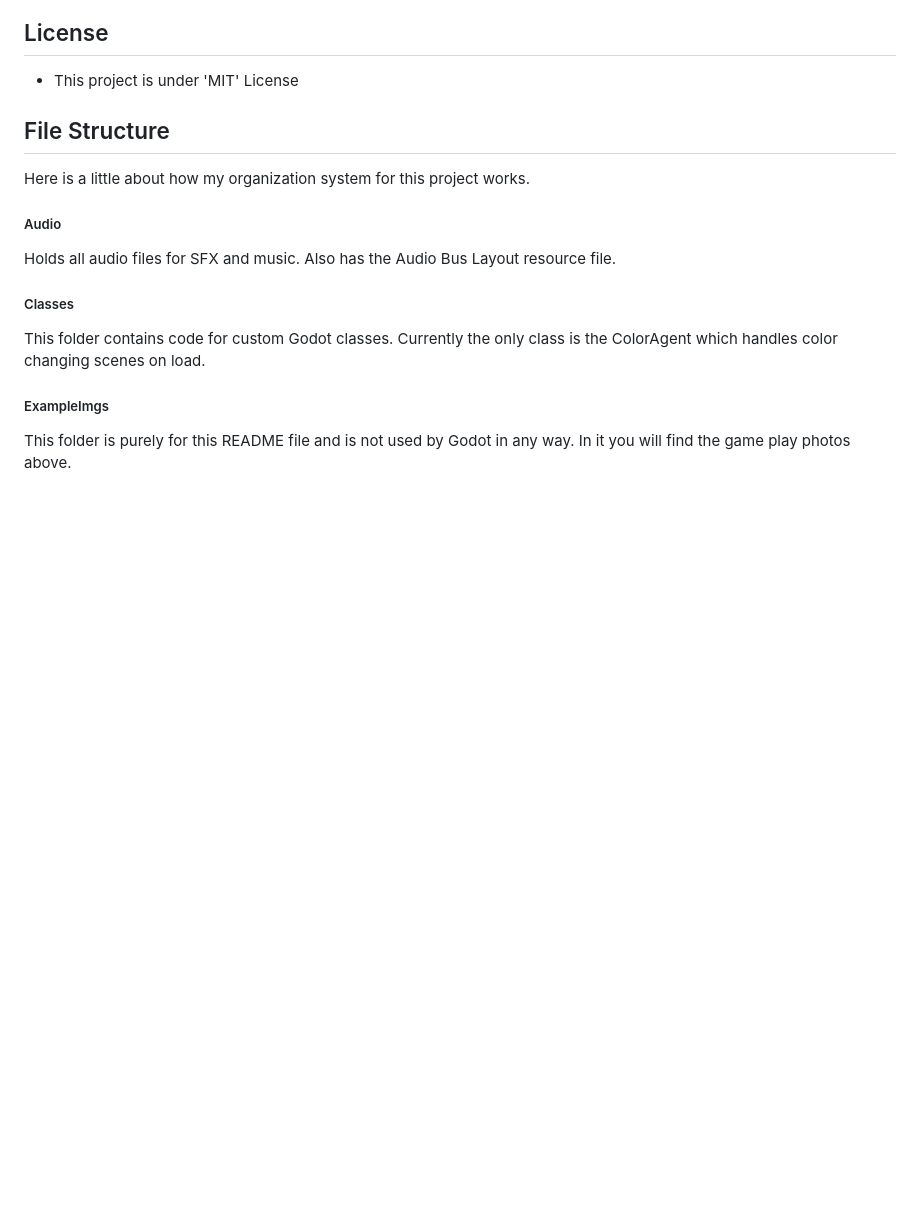
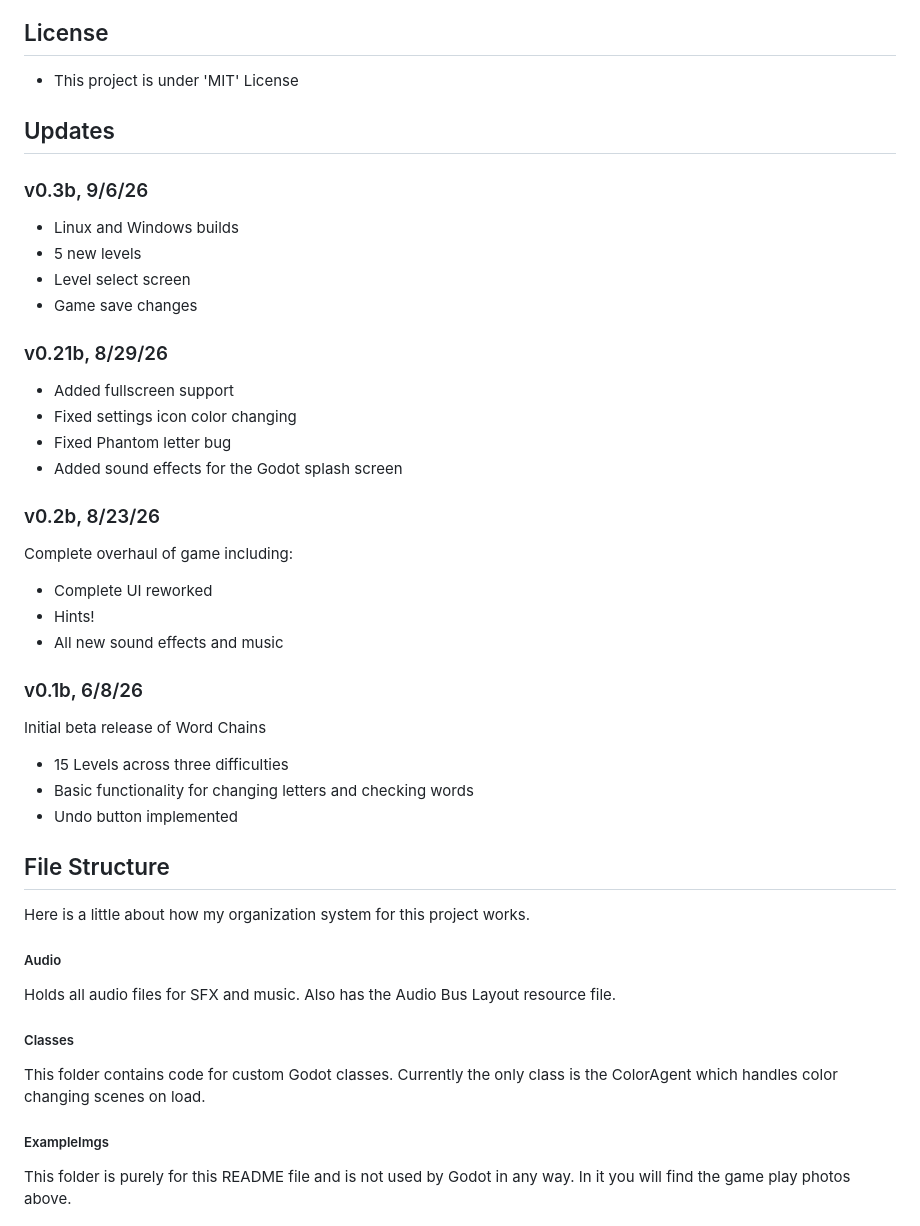
Before and after one commit to Chiken502/WordChains, a Markdown page: README.md, the part around the change. Drawn GitHub-style; blank space fills up the shorter version.

Commit message:
Add version updates to README
Added updates section with version history and details.

```diff
--- a/README.md
+++ b/README.md
@@ -25,6 +25,31 @@ So far the code base has been completely reworked, with completely new UI, effec
 
 ## License
 - This project is under 'MIT' License
+
+## Updates
+### v0.3b, 9/6/26
+- Linux and Windows builds
+- 5 new levels
+- Level select screen
+- Game save changes
+
+### v0.21b, 8/29/26
+- Added fullscreen support
+- Fixed settings icon color changing
+- Fixed Phantom letter bug
+- Added sound effects for the Godot splash screen
+
+### v0.2b, 8/23/26
+Complete overhaul of game including:
+- Complete UI reworked
+- Hints!
+- All new sound effects and music
+
+### v0.1b, 6/8/26
+Initial beta release of Word Chains
+- 15 Levels across three difficulties
+- Basic functionality for changing letters and checking words
+- Undo button implemented
 
 ## File Structure
 Here is a little about how my organization system for this project works.
```
